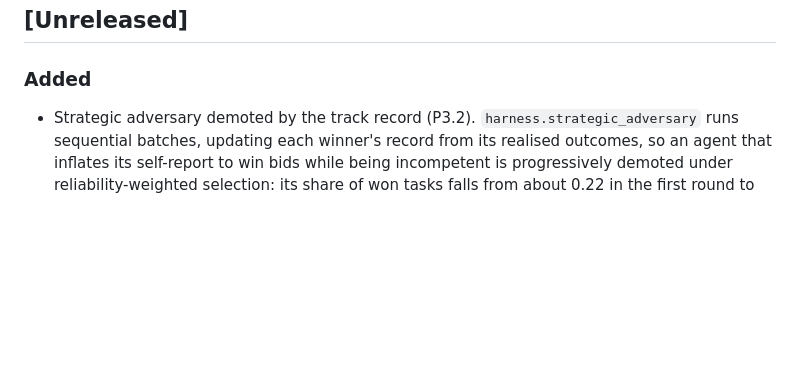
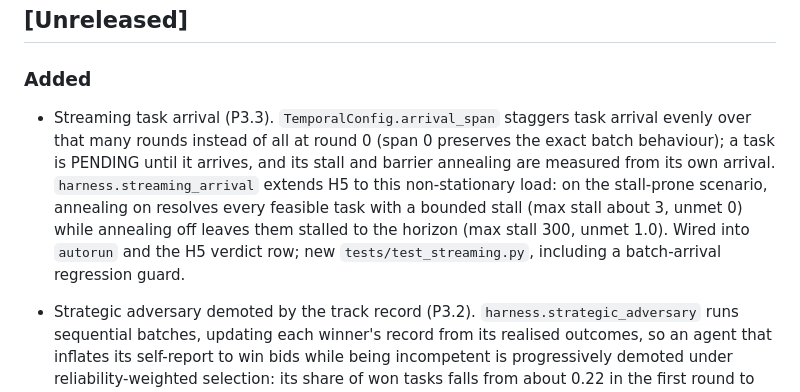
Before and after one commit to joperjoker/biomimetic-ai-orchestration, a Markdown page: CHANGELOG.md, the part around the change. GitHub-like rendering; blank space fills up the shorter version.

```diff
--- a/CHANGELOG.md
+++ b/CHANGELOG.md
@@ -6,6 +6,7 @@ All notable changes to this project are recorded in this file. The format follow
 
 ### Added
 
+- Streaming task arrival (P3.3). `TemporalConfig.arrival_span` staggers task arrival evenly over that many rounds instead of all at round 0 (span 0 preserves the exact batch behaviour); a task is PENDING until it arrives, and its stall and barrier annealing are measured from its own arrival. `harness.streaming_arrival` extends H5 to this non-stationary load: on the stall-prone scenario, annealing on resolves every feasible task with a bounded stall (max stall about 3, unmet 0) while annealing off leaves them stalled to the horizon (max stall 300, unmet 1.0). Wired into `autorun` and the H5 verdict row; new `tests/test_streaming.py`, including a batch-arrival regression guard.
 - Strategic adversary demoted by the track record (P3.2). `harness.strategic_adversary` runs sequential batches, updating each winner's record from its realised outcomes, so an agent that inflates its self-report to win bids while being incompetent is progressively demoted under reliability-weighted selection: its share of won tasks falls from about 0.22 in the first round to near zero by the last, with no anticipation of the gaming needed. A light experiment that reuses the batch engine round by round (no core-engine change, no model calls); wired into `autorun` and a paper supporting-analysis paragraph. New `tests/test_strategic_adversary.py`.
 - Calibration grounded in the measured spread (P2.1). `realism.with_fitted_miscalibration` draws each agent's calibration bias and noise from the measured MarketBench archetype mixture instead of one injected overconfidence, and `harness.fitted_calibration_recovery` repeats the raw-versus-reliability completion comparison on that population. The track-record correction still recovers completion by about 0.48 (0.37 to 0.85 at 20 seeds), so the H8 result is not an artefact of the injected bias shape. Wired into `autorun` and a paper robustness sentence; new tests in `tests/test_realism.py` and `tests/test_fitted_recovery.py`.
 - Product proof of concept (P2.6). A runnable `examples/poc` (`python -m examples.poc`) demonstrates the mechanism offline and deterministically: a small fleet self-selects tasks through the calibrated, gated bid, the integrity gate stops the out-of-scope actions of adversarial agents, and the coordinator cost is reported (central per-node bill against the decentralised one). `run_poc` returns a summary; `tests/test_poc.py` covers the demonstration and determinism. Referenced from the paper's commercialisation discussion and `REPRODUCE.md`.
```
Also changed, not shown: STATUS.md (+5 -4 lines), docs/next_experiments.md (+5 -5 lines).
